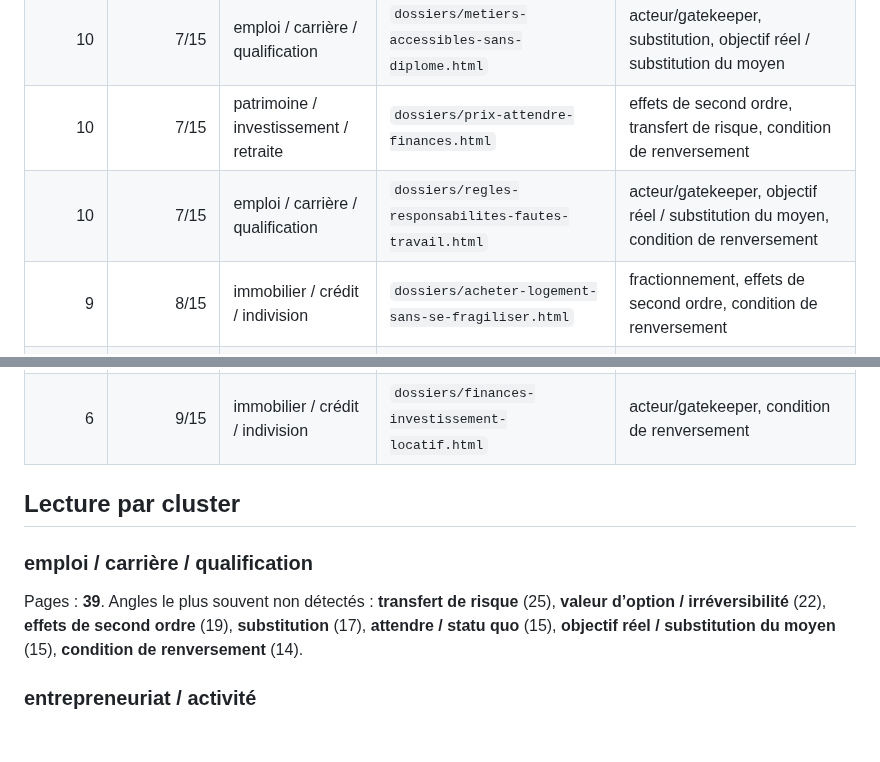
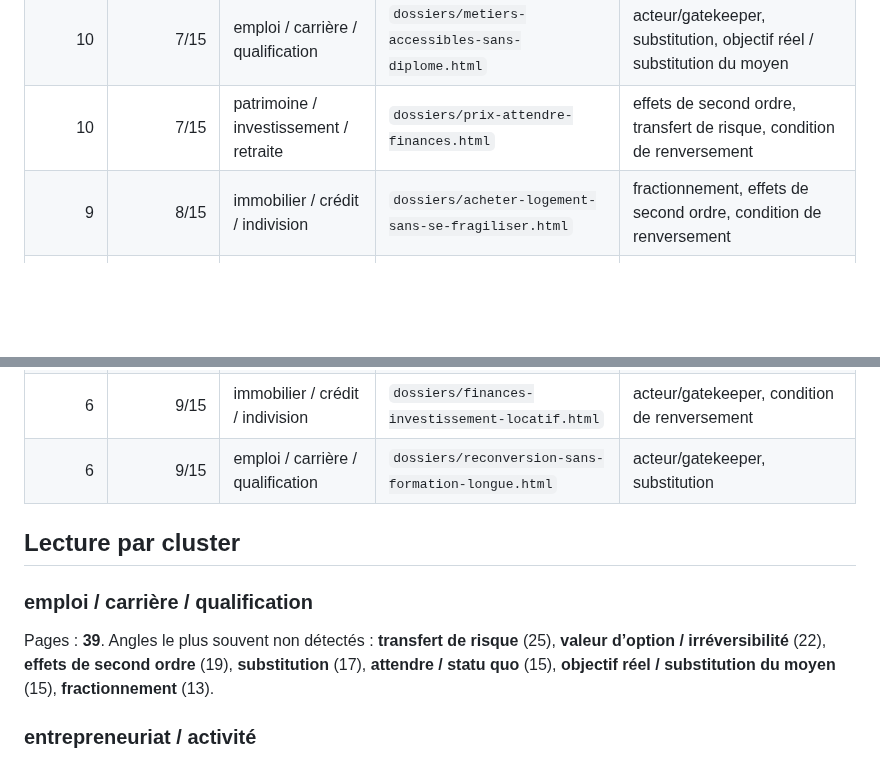
Before and after one commit to ContreEvidence/ContreEvidence.github.io, a Markdown page: reports/corpus-blind-spots.md, 2 parts joined by grey strips. Drawn GitHub-style; blank space fills up the shorter version.

Commit message:
Update corpus blind-spot review

```diff
--- a/reports/corpus-blind-spots.md
+++ b/reports/corpus-blind-spots.md
@@ -21,7 +21,6 @@ Pages indexables analysées : **125**. Pages `noindex` exclues : **79**.
 | 12 | 11/15 | entrepreneuriat / activité | `dossiers/inflation-comprendre-histoire-pouvoir-achat.html` | acteur/gatekeeper, fractionnement, effets de second ordre, condition de renversement |
 | 10 | 7/15 | emploi / carrière / qualification | `dossiers/metiers-accessibles-sans-diplome.html` | acteur/gatekeeper, substitution, objectif réel / substitution du moyen |
 | 10 | 7/15 | patrimoine / investissement / retraite | `dossiers/prix-attendre-finances.html` | effets de second ordre, transfert de risque, condition de renversement |
-| 10 | 7/15 | emploi / carrière / qualification | `dossiers/regles-responsabilites-fautes-travail.html` | acteur/gatekeeper, objectif réel / substitution du moyen, condition de renversement |
 | 9 | 8/15 | immobilier / crédit / indivision | `dossiers/acheter-logement-sans-se-fragiliser.html` | fractionnement, effets de second ordre, condition de renversement |
 | 9 | 8/15 | emploi / carrière / qualification | `dossiers/competences-qualification-employabilite.html` | substitution, objectif réel / substitution du moyen, condition de renversement |
 | 9 | 8/15 | emploi / carrière / qualification | `dossiers/experience-devient-risque-recruteur.html` | acteur/gatekeeper, substitution, condition de renversement |
@@ -62,12 +61,13 @@ Pages indexables analysées : **125**. Pages `noindex` exclues : **79**.
 | 6 | 9/15 | immobilier / crédit / indivision | `dossiers/cout-complet-achat-immobilier.html` | acteur/gatekeeper, condition de renversement |
 | 6 | 9/15 | patrimoine / investissement / retraite | `dossiers/demenager-pour-un-emploi-salaire-minimum.html` | attendre / statu quo, transfert de risque |
 | 6 | 9/15 | immobilier / crédit / indivision | `dossiers/finances-investissement-locatif.html` | acteur/gatekeeper, condition de renversement |
+| 6 | 9/15 | emploi / carrière / qualification | `dossiers/reconversion-sans-formation-longue.html` | acteur/gatekeeper, substitution |
 
 ## Lecture par cluster
 
 ### emploi / carrière / qualification
 
-Pages : **39**. Angles le plus souvent non détectés : **transfert de risque** (25), **valeur d’option / irréversibilité** (22), **effets de second ordre** (19), **substitution** (17), **attendre / statu quo** (15), **objectif réel / substitution du moyen** (15), **condition de renversement** (14).
+Pages : **39**. Angles le plus souvent non détectés : **transfert de risque** (25), **valeur d’option / irréversibilité** (22), **effets de second ordre** (19), **substitution** (17), **attendre / statu quo** (15), **objectif réel / substitution du moyen** (15), **fractionnement** (13).
 
 ### entrepreneuriat / activité
 
```
